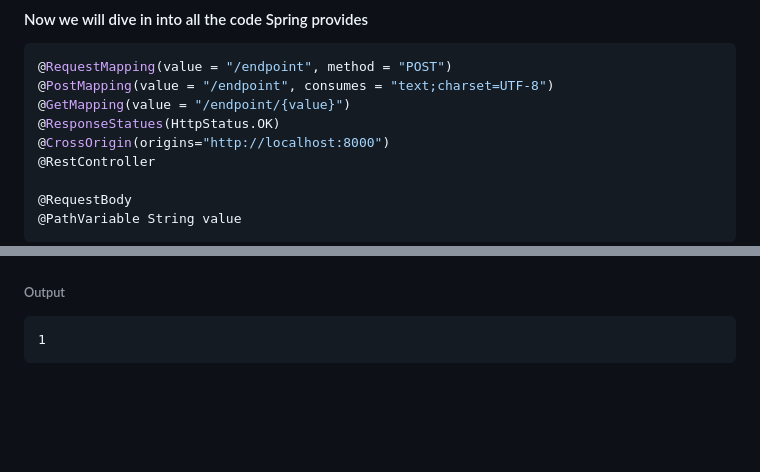
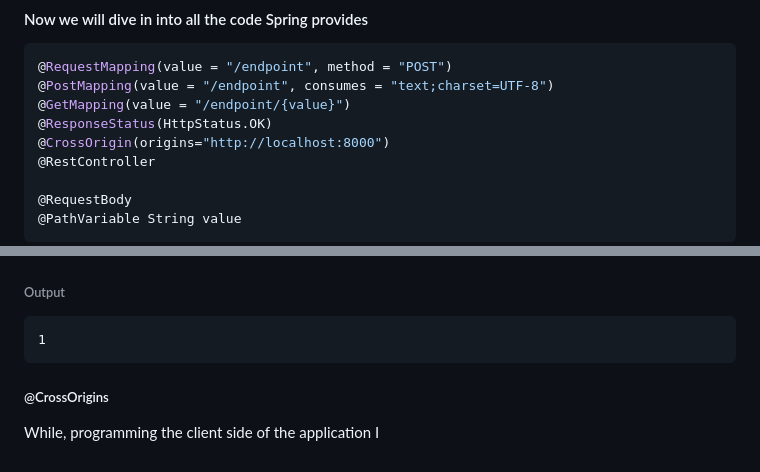
Before and after one commit to CoolCoder119/CoolCoder119.github.io, a Markdown page: README.md, 2 parts joined by grey strips. Drawn GitHub-style; blank space fills up the shorter version.

````diff
--- a/README.md
+++ b/README.md
@@ -32,7 +32,7 @@ annotations and functions. <br>
 @RequestMapping(value = "/endpoint", method = "POST")
 @PostMapping(value = "/endpoint", consumes = "text;charset=UTF-8")
 @GetMapping(value = "/endpoint/{value}")
-@ResponseStatues(HttpStatus.OK)
+@ResponseStatus(HttpStatus.OK)
 @CrossOrigin(origins="http://localhost:8000")
 @RestController
 
@@ -146,3 +146,7 @@ public String testing(@PathVariable String id){
 ```
 1
 ```
+
+##### @CrossOrigins
+
+While, programming the client side of the application I
````
